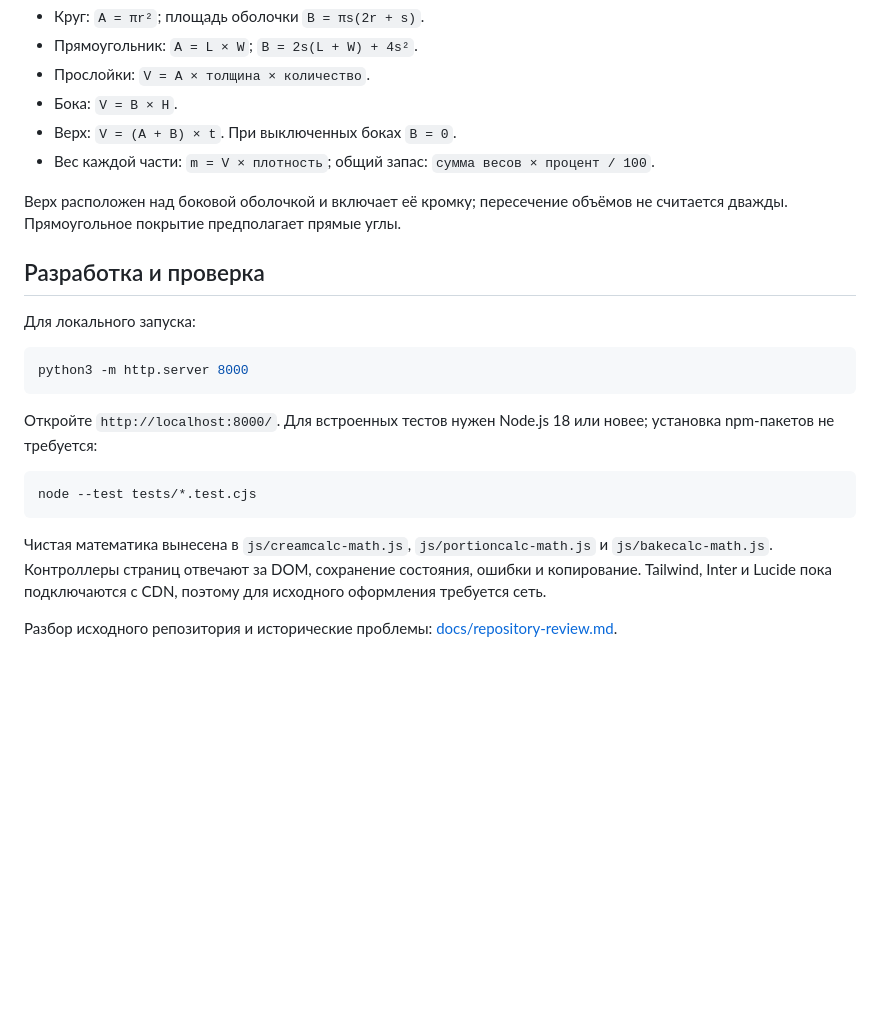
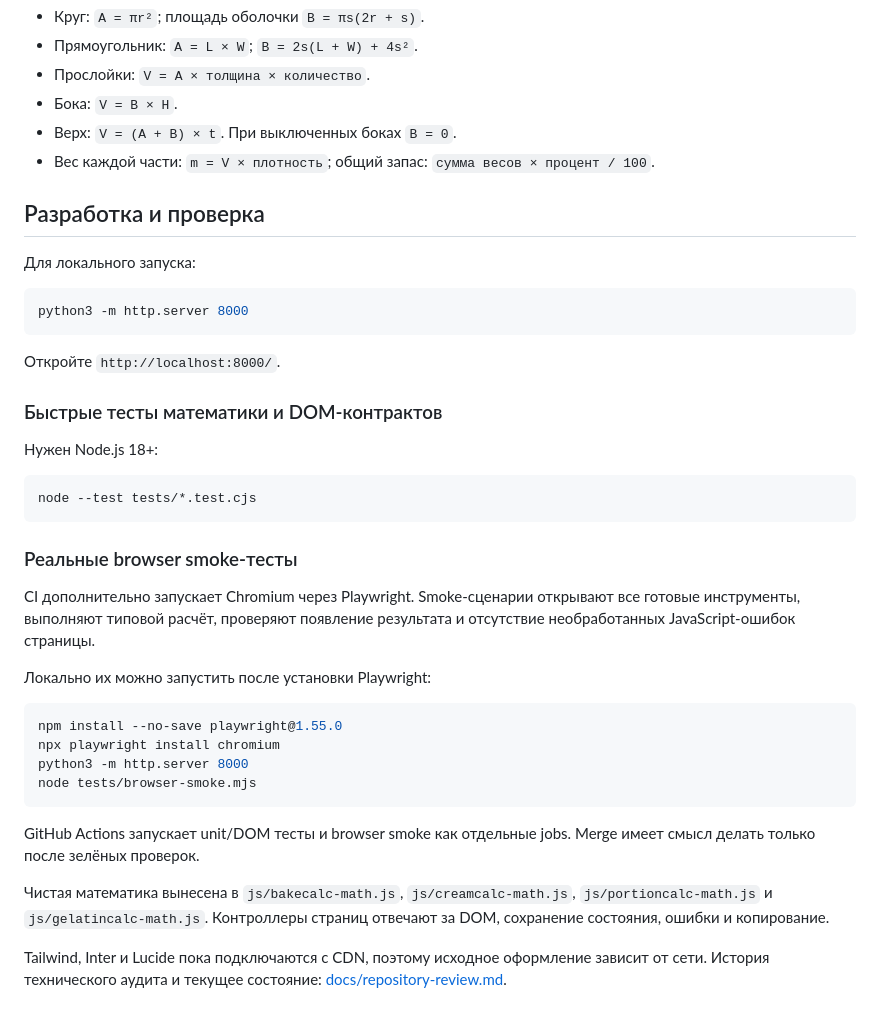
Before and after one commit to whil3true/baking_calc, a Markdown page: README.md, the part around one of its changes. GitHub-like rendering; blank space fills up the shorter version.

````diff
--- a/README.md
+++ b/README.md
@@ -48,8 +75,6 @@
 - Верх: `V = (A + B) × t`. При выключенных боках `B = 0`.
 - Вес каждой части: `m = V × плотность`; общий запас: `сумма весов × процент / 100`.
 
-Верх расположен над боковой оболочкой и включает её кромку; пересечение объёмов не считается дважды. Прямоугольное покрытие предполагает прямые углы.
-
 ## Разработка и проверка
 
 Для локального запуска:
@@ -58,12 +83,31 @@
 python3 -m http.server 8000
 ```
 
-Откройте `http://localhost:8000/`. Для встроенных тестов нужен Node.js 18 или новее; установка npm-пакетов не требуется:
+Откройте `http://localhost:8000/`.
+
+### Быстрые тесты математики и DOM-контрактов
+
+Нужен Node.js 18+:
 
 ```sh
 node --test tests/*.test.cjs
 ```
 
-Чистая математика вынесена в `js/creamcalc-math.js`, `js/portioncalc-math.js` и `js/bakecalc-math.js`. Контроллеры страниц отвечают за DOM, сохранение состояния, ошибки и копирование. Tailwind, Inter и Lucide пока подключаются с CDN, поэтому для исходного оформления требуется сеть.
+### Реальные browser smoke-тесты
 
-Разбор исходного репозитория и исторические проблемы: [docs/repository-review.md](docs/repository-review.md).
+CI дополнительно запускает Chromium через Playwright. Smoke-сценарии открывают все готовые инструменты, выполняют типовой расчёт, проверяют появление результата и отсутствие необработанных JavaScript-ошибок страницы.
+
+Локально их можно запустить после установки Playwright:
+
+```sh
+npm install --no-save playwright@1.55.0
+npx playwright install chromium
+python3 -m http.server 8000
+node tests/browser-smoke.mjs
+```
+
+GitHub Actions запускает unit/DOM тесты и browser smoke как отдельные jobs. Merge имеет смысл делать только после зелёных проверок.
+
+Чистая математика вынесена в `js/bakecalc-math.js`, `js/creamcalc-math.js`, `js/portioncalc-math.js` и `js/gelatincalc-math.js`. Контроллеры страниц отвечают за DOM, сохранение состояния, ошибки и копирование.
+
+Tailwind, Inter и Lucide пока подключаются с CDN, поэтому исходное оформление зависит от сети. История технического аудита и текущее состояние: [docs/repository-review.md](docs/repository-review.md).
````
Also changed, not shown: other parts of README.md (+37 -10 lines).
